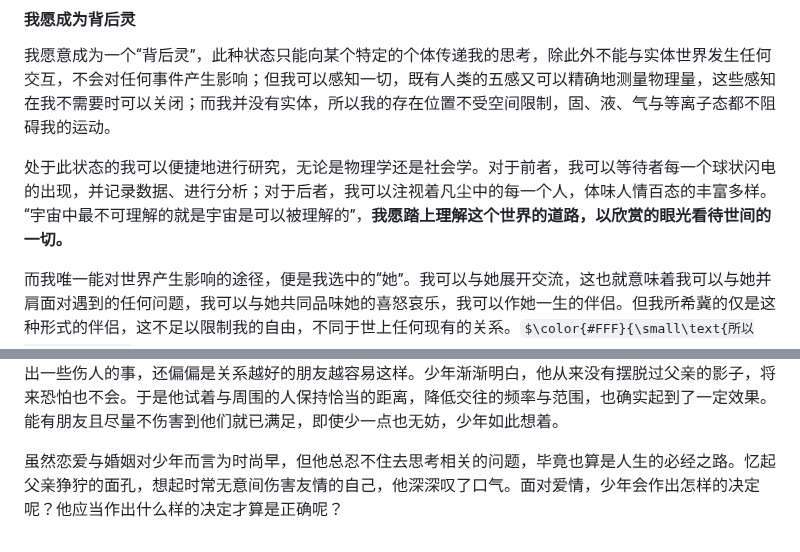
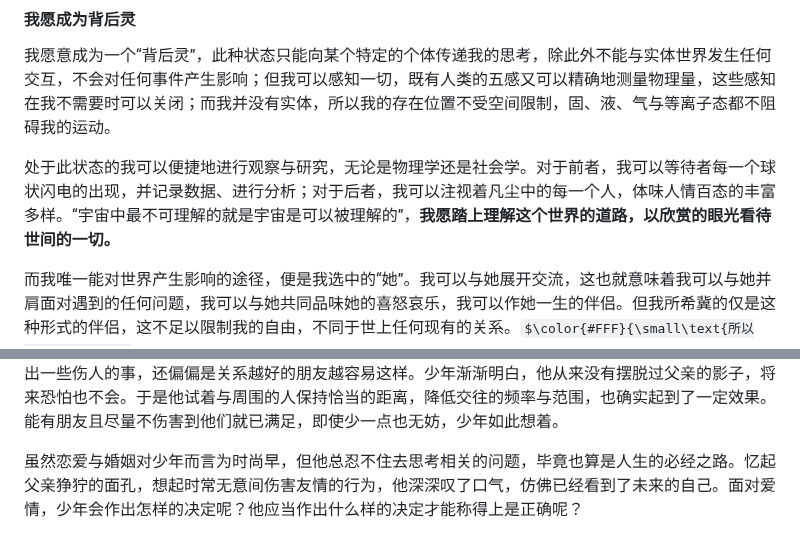
Before and after one commit to zoomy14112/StarProject, a Markdown page: MarkdownFiles/Fantasy.md, 2 parts joined by grey strips. Drawn GitHub-style; some formulas as TeX source.

```diff
--- a/MarkdownFiles/Fantasy.md
+++ b/MarkdownFiles/Fantasy.md
@@ -15,7 +15,7 @@
 
 我愿意成为一个“背后灵”，此种状态只能向某个特定的个体传递我的思考，除此外不能与实体世界发生任何交互，不会对任何事件产生影响；但我可以感知一切，既有人类的五感又可以精确地测量物理量，这些感知在我不需要时可以关闭；而我并没有实体，所以我的存在位置不受空间限制，固、液、气与等离子态都不阻碍我的运动。
 
-处于此状态的我可以便捷地进行研究，无论是物理学还是社会学。对于前者，我可以等待者每一个球状闪电的出现，并记录数据、进行分析；对于后者，我可以注视着凡尘中的每一个人，体味人情百态的丰富多样。“宇宙中最不可理解的就是宇宙是可以被理解的”，**我愿踏上理解这个世界的道路，以欣赏的眼光看待世间的一切。**
+处于此状态的我可以便捷地进行观察与研究，无论是物理学还是社会学。对于前者，我可以等待者每一个球状闪电的出现，并记录数据、进行分析；对于后者，我可以注视着凡尘中的每一个人，体味人情百态的丰富多样。“宇宙中最不可理解的就是宇宙是可以被理解的”，**我愿踏上理解这个世界的道路，以欣赏的眼光看待世间的一切。**
 
 而我唯一能对世界产生影响的途径，便是我选中的“她”。我可以与她展开交流，这也就意味着我可以与她并肩面对遇到的任何问题，我可以与她共同品味她的喜怒哀乐，我可以作她一生的伴侣。但我所希冀的仅是这种形式的伴侣，这不足以限制我的自由，不同于世上任何现有的关系。$\color{#FFF}{\small\text{所以“她”是谁呢？}}$
 
@@ -220,4 +220,4 @@
 
 小男孩日渐长大，成为一个独立的少年，也有了对人际关系的理解与体验。在大多数时候，他温柔体贴，对每一位朋友都提供尽其所能的关爱，仿佛是要宣告自己与父亲的截然不同。久而久之，尽管他在社交方面并不主动，可还是收获了不错的人缘。可总有一些时候，他仿佛遗失了平日里的情商，说出一些伤人的话、做出一些伤人的事，还偏偏是关系越好的朋友越容易这样。少年渐渐明白，他从来没有摆脱过父亲的影子，将来恐怕也不会。于是他试着与周围的人保持恰当的距离，降低交往的频率与范围，也确实起到了一定效果。能有朋友且尽量不伤害到他们就已满足，即使少一点也无妨，少年如此想着。
 
-虽然恋爱与婚姻对少年而言为时尚早，但他总忍不住去思考相关的问题，毕竟也算是人生的必经之路。忆起父亲狰狞的面孔，想起时常无意间伤害友情的自己，他深深叹了口气。面对爱情，少年会作出怎样的决定呢？他应当作出什么样的决定才算是正确呢？
+虽然恋爱与婚姻对少年而言为时尚早，但他总忍不住去思考相关的问题，毕竟也算是人生的必经之路。忆起父亲狰狞的面孔，想起时常无意间伤害友情的行为，他深深叹了口气，仿佛已经看到了未来的自己。面对爱情，少年会作出怎样的决定呢？他应当作出什么样的决定才能称得上是正确呢？
```
Also changed, not shown: other parts of MarkdownFiles/Fantasy.md (+1 -1 lines), MarkdownFiles/Restart 1.md (+15 -0 lines).
